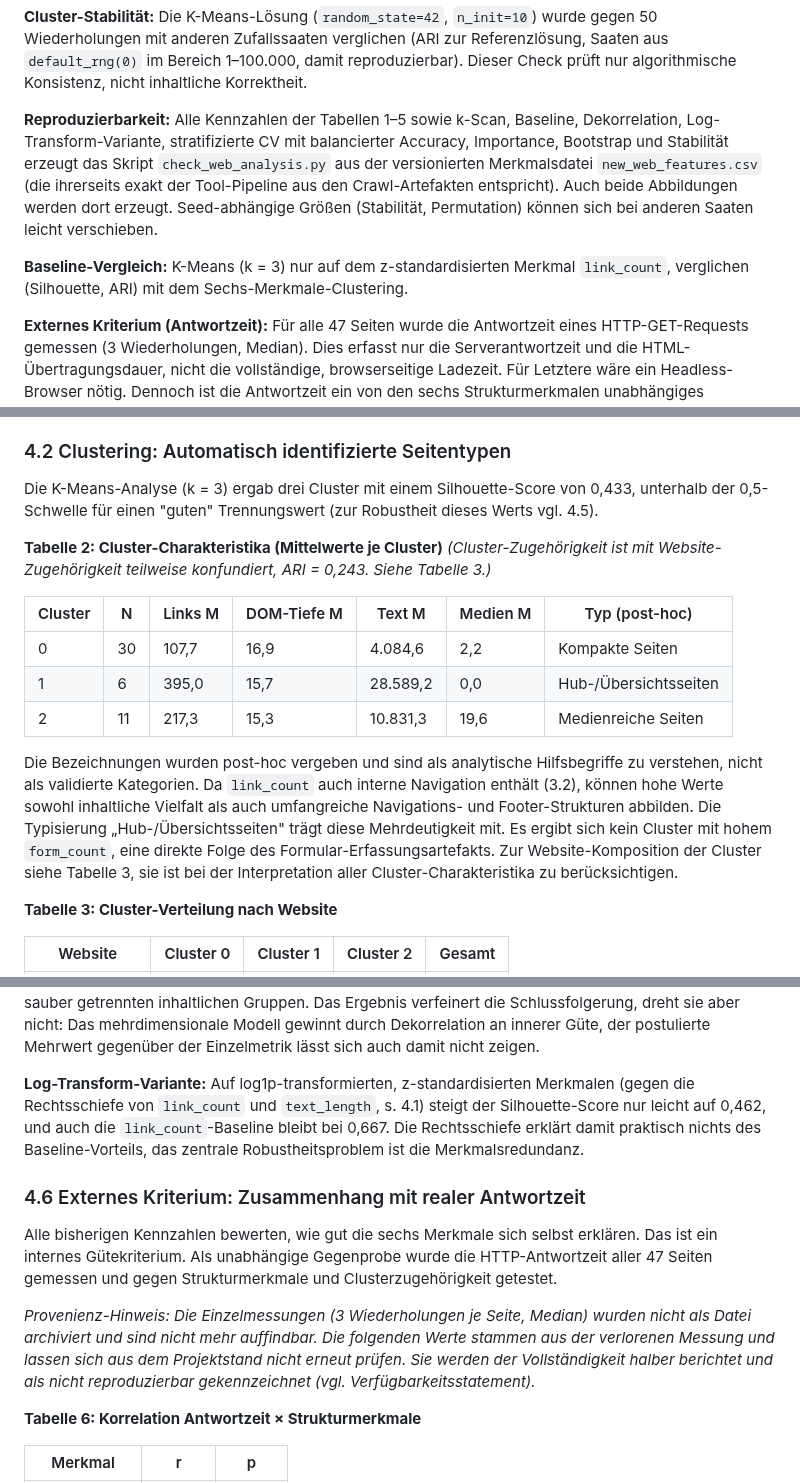
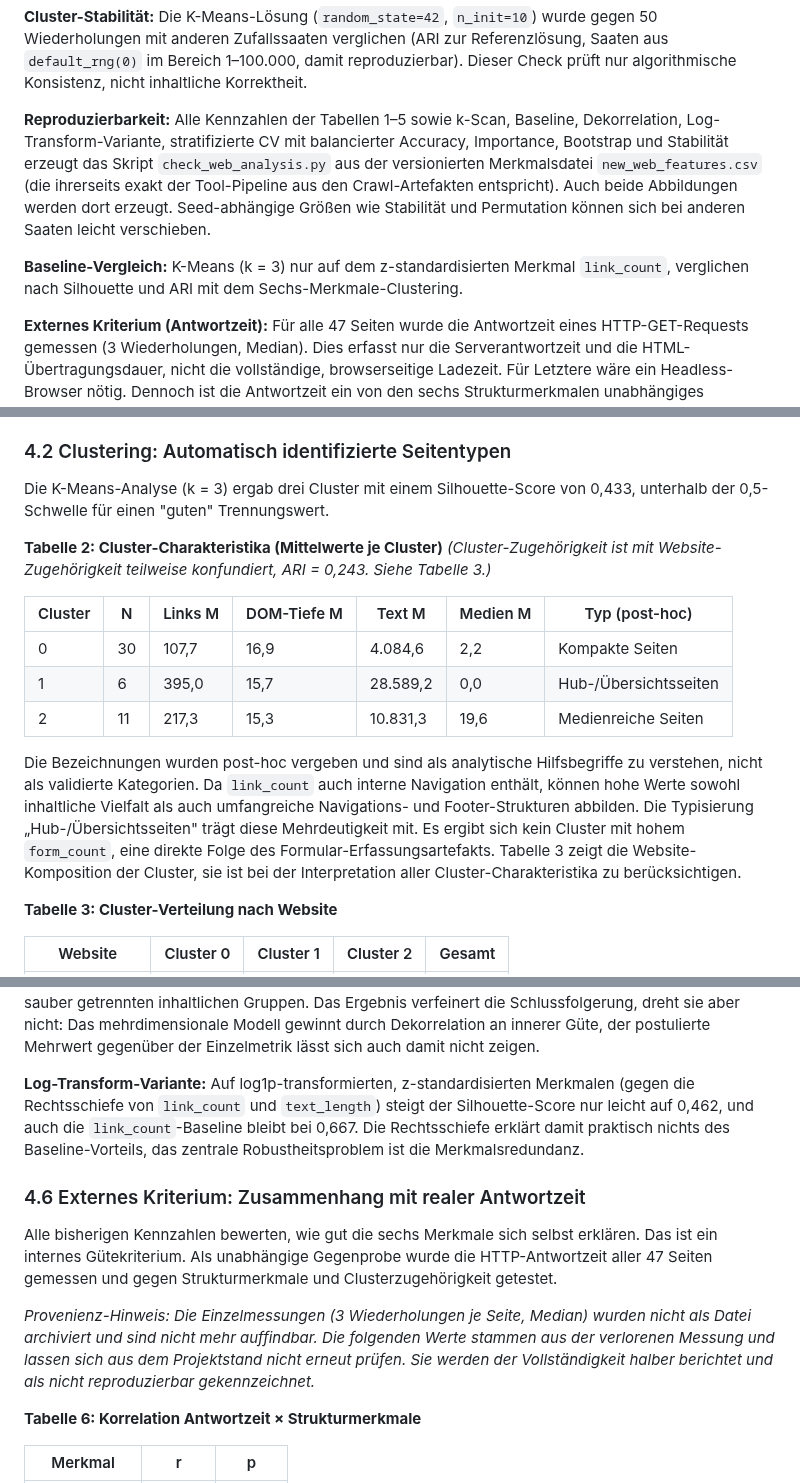
Before and after one commit to JonasKimmer/Master-Projekt, a Markdown page: paper_2_webkomplexitaet.md, 3 parts joined by grey strips. Drawn GitHub-style.

```diff
--- a/paper_2_webkomplexitaet.md
+++ b/paper_2_webkomplexitaet.md
@@ -95,9 +95,9 @@ Das Analyse-Tool ist in Python implementiert (Streamlit-Oberfläche), liest Webs
 
 **Cluster-Stabilität:** Die K-Means-Lösung (`random_state=42`, `n_init=10`) wurde gegen 50 Wiederholungen mit anderen Zufallssaaten verglichen (ARI zur Referenzlösung, Saaten aus `default_rng(0)` im Bereich 1–100.000, damit reproduzierbar). Dieser Check prüft nur algorithmische Konsistenz, nicht inhaltliche Korrektheit.
 
-**Reproduzierbarkeit:** Alle Kennzahlen der Tabellen 1–5 sowie k-Scan, Baseline, Dekorrelation, Log-Transform-Variante, stratifizierte CV mit balancierter Accuracy, Importance, Bootstrap und Stabilität erzeugt das Skript `check_web_analysis.py` aus der versionierten Merkmalsdatei `new_web_features.csv` (die ihrerseits exakt der Tool-Pipeline aus den Crawl-Artefakten entspricht). Auch beide Abbildungen werden dort erzeugt. Seed-abhängige Größen (Stabilität, Permutation) können sich bei anderen Saaten leicht verschieben.
+**Reproduzierbarkeit:** Alle Kennzahlen der Tabellen 1–5 sowie k-Scan, Baseline, Dekorrelation, Log-Transform-Variante, stratifizierte CV mit balancierter Accuracy, Importance, Bootstrap und Stabilität erzeugt das Skript `check_web_analysis.py` aus der versionierten Merkmalsdatei `new_web_features.csv` (die ihrerseits exakt der Tool-Pipeline aus den Crawl-Artefakten entspricht). Auch beide Abbildungen werden dort erzeugt. Seed-abhängige Größen wie Stabilität und Permutation können sich bei anderen Saaten leicht verschieben.
 
-**Baseline-Vergleich:** K-Means (k = 3) nur auf dem z-standardisierten Merkmal `link_count`, verglichen (Silhouette, ARI) mit dem Sechs-Merkmale-Clustering.
+**Baseline-Vergleich:** K-Means (k = 3) nur auf dem z-standardisierten Merkmal `link_count`, verglichen nach Silhouette und ARI mit dem Sechs-Merkmale-Clustering.
 
 **Externes Kriterium (Antwortzeit):** Für alle 47 Seiten wurde die Antwortzeit eines HTTP-GET-Requests gemessen (3 Wiederholungen, Median). Dies erfasst nur die Serverantwortzeit und die HTML-Übertragungsdauer, nicht die vollständige, browserseitige Ladezeit. Für Letztere wäre ein Headless-Browser nötig. Dennoch ist die Antwortzeit ein von den sechs Strukturmerkmalen unabhängiges Kriterium.
 
@@ -122,7 +122,7 @@ Die Verteilungen sind bei `link_count` und `text_length` extrem rechtsschief, de
 
 ### 4.2 Clustering: Automatisch identifizierte Seitentypen
 
-Die K-Means-Analyse (k = 3) ergab drei Cluster mit einem Silhouette-Score von 0,433, unterhalb der 0,5-Schwelle für einen "guten" Trennungswert (zur Robustheit dieses Werts vgl. 4.5).
+Die K-Means-Analyse (k = 3) ergab drei Cluster mit einem Silhouette-Score von 0,433, unterhalb der 0,5-Schwelle für einen "guten" Trennungswert.
 
 **Tabelle 2: Cluster-Charakteristika (Mittelwerte je Cluster)**
 *(Cluster-Zugehörigkeit ist mit Website-Zugehörigkeit teilweise konfundiert, ARI = 0,243. Siehe Tabelle 3.)*
@@ -133,7 +133,7 @@ Die K-Means-Analyse (k = 3) ergab drei Cluster mit einem Silhouette-Score von 0,
 | 1 | 6 | 395,0 | 15,7 | 28.589,2 | 0,0 | Hub-/Übersichtsseiten |
 | 2 | 11 | 217,3 | 15,3 | 10.831,3 | 19,6 | Medienreiche Seiten |
 
-Die Bezeichnungen wurden post-hoc vergeben und sind als analytische Hilfsbegriffe zu verstehen, nicht als validierte Kategorien. Da `link_count` auch interne Navigation enthält (3.2), können hohe Werte sowohl inhaltliche Vielfalt als auch umfangreiche Navigations- und Footer-Strukturen abbilden. Die Typisierung „Hub-/Übersichtsseiten" trägt diese Mehrdeutigkeit mit. Es ergibt sich kein Cluster mit hohem `form_count`, eine direkte Folge des Formular-Erfassungsartefakts. Zur Website-Komposition der Cluster siehe Tabelle 3, sie ist bei der Interpretation aller Cluster-Charakteristika zu berücksichtigen.
+Die Bezeichnungen wurden post-hoc vergeben und sind als analytische Hilfsbegriffe zu verstehen, nicht als validierte Kategorien. Da `link_count` auch interne Navigation enthält, können hohe Werte sowohl inhaltliche Vielfalt als auch umfangreiche Navigations- und Footer-Strukturen abbilden. Die Typisierung „Hub-/Übersichtsseiten" trägt diese Mehrdeutigkeit mit. Es ergibt sich kein Cluster mit hohem `form_count`, eine direkte Folge des Formular-Erfassungsartefakts. Tabelle 3 zeigt die Website-Komposition der Cluster, sie ist bei der Interpretation aller Cluster-Charakteristika zu berücksichtigen.
 
 **Tabelle 3: Cluster-Verteilung nach Website**
 
@@ -204,13 +204,13 @@ k = 3 liefert nicht den höchsten Score, k = 6 schneidet besser ab. Die Wahl ist
 
 **Dekorrelations-Analyse:** Die Korrelationsmatrix (4.3) legt nahe, dass drei der sechs Merkmale überwiegend dieselbe „Umfang"-Dimension messen (`text_length` und `dom_nodes` korrelieren mit r = 0,81 bzw. 0,72 mit `link_count`). Wird das Clustering auf den dekorrelierten Satz `link_count`, `dom_depth`, `media_count`, `form_count` beschränkt, steigt der Silhouette-Score von 0,433 auf **0,500**. Die „gut"-Schwelle wird knapp erreicht, und die Lösung bleibt der 6-Merkmal-Lösung strukturell ähnlich (ARI = 0,717), zur `link_count`-Baseline dagegen deutlich verschieden (ARI = 0,339). Zwei Einschränkungen trüben das Ergebnis: Erstens bleibt auch 0,500 unterhalb der Einzelmetrik-Baseline (0,667). Redundanz erklärt also einen Teil, aber nicht die ganze Differenz zum Baseline-Vorteil. Zweitens isoliert die dekorrelierte Lösung die extremste bpb.de-Seite (1.187 Links, 54.453 Zeichen) als **Single-Page-Cluster** (Clustergrößen 35/11/1). Ein Teil des Silhouette-Gewinns stammt damit aus Ausreißerisolierung, nicht aus sauber getrennten inhaltlichen Gruppen. Das Ergebnis verfeinert die Schlussfolgerung, dreht sie aber nicht: Das mehrdimensionale Modell gewinnt durch Dekorrelation an innerer Güte, der postulierte Mehrwert gegenüber der Einzelmetrik lässt sich auch damit nicht zeigen.
 
-**Log-Transform-Variante:** Auf log1p-transformierten, z-standardisierten Merkmalen (gegen die Rechtsschiefe von `link_count` und `text_length`, s. 4.1) steigt der Silhouette-Score nur leicht auf 0,462, und auch die `link_count`-Baseline bleibt bei 0,667. Die Rechtsschiefe erklärt damit praktisch nichts des Baseline-Vorteils, das zentrale Robustheitsproblem ist die Merkmalsredundanz.
+**Log-Transform-Variante:** Auf log1p-transformierten, z-standardisierten Merkmalen (gegen die Rechtsschiefe von `link_count` und `text_length`) steigt der Silhouette-Score nur leicht auf 0,462, und auch die `link_count`-Baseline bleibt bei 0,667. Die Rechtsschiefe erklärt damit praktisch nichts des Baseline-Vorteils, das zentrale Robustheitsproblem ist die Merkmalsredundanz.
 
 ### 4.6 Externes Kriterium: Zusammenhang mit realer Antwortzeit
 
 Alle bisherigen Kennzahlen bewerten, wie gut die sechs Merkmale sich selbst erklären. Das ist ein internes Gütekriterium. Als unabhängige Gegenprobe wurde die HTTP-Antwortzeit aller 47 Seiten gemessen und gegen Strukturmerkmale und Clusterzugehörigkeit getestet.
 
-*Provenienz-Hinweis: Die Einzelmessungen (3 Wiederholungen je Seite, Median) wurden nicht als Datei archiviert und sind nicht mehr auffindbar. Die folgenden Werte stammen aus der verlorenen Messung und lassen sich aus dem Projektstand nicht erneut prüfen. Sie werden der Vollständigkeit halber berichtet und als nicht reproduzierbar gekennzeichnet (vgl. Verfügbarkeitsstatement).*
+*Provenienz-Hinweis: Die Einzelmessungen (3 Wiederholungen je Seite, Median) wurden nicht als Datei archiviert und sind nicht mehr auffindbar. Die folgenden Werte stammen aus der verlorenen Messung und lassen sich aus dem Projektstand nicht erneut prüfen. Sie werden der Vollständigkeit halber berichtet und als nicht reproduzierbar gekennzeichnet.*
 
 **Tabelle 6: Korrelation Antwortzeit × Strukturmerkmale**
 
```
Also changed, not shown: other parts of paper_2_webkomplexitaet.md (+14 -15 lines), paper_1_kognitive_last.md (+10 -10 lines).
